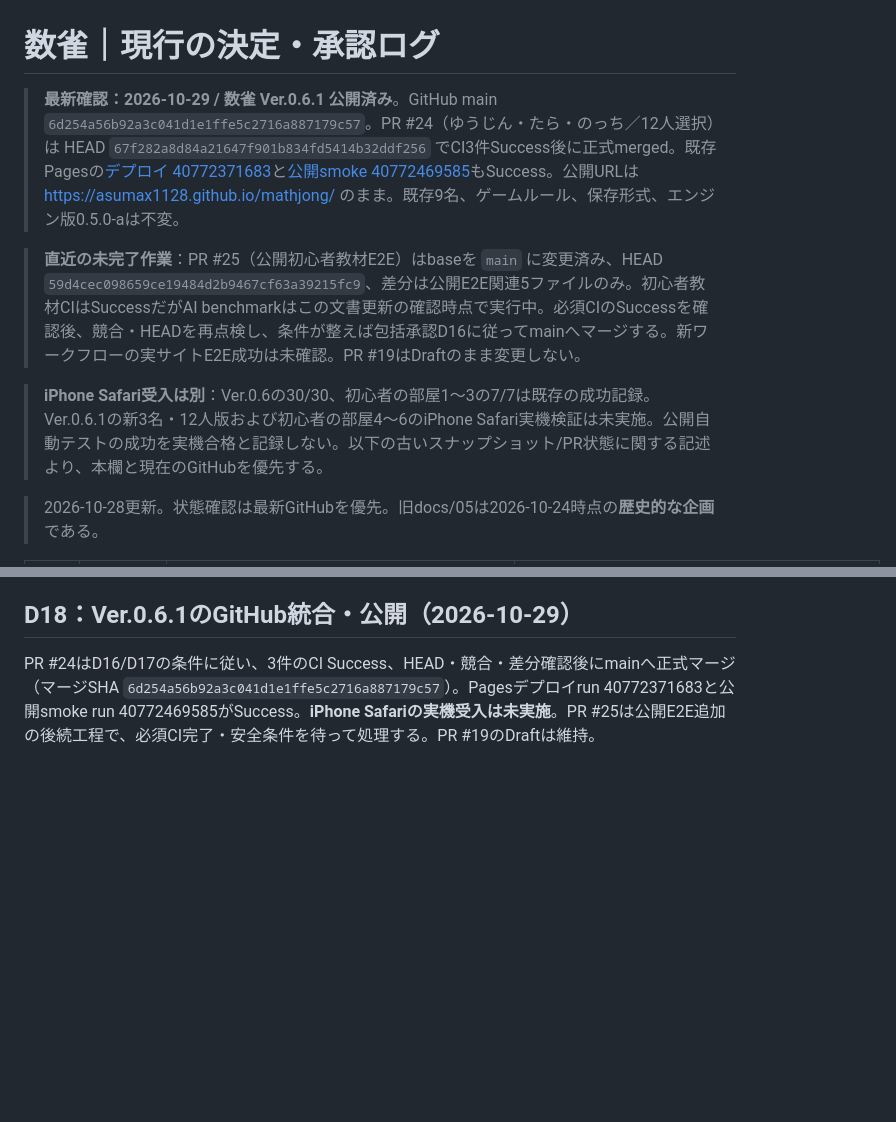
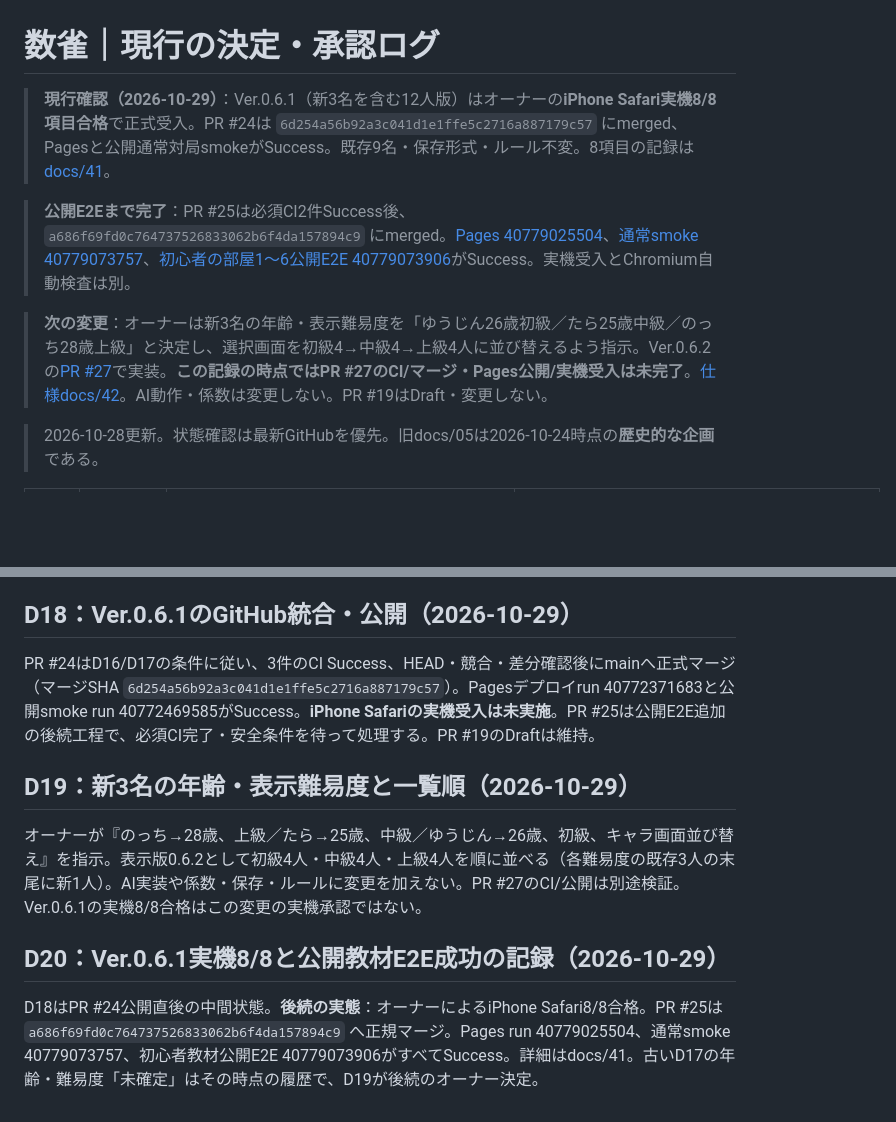
Before and after one commit to asumax1128/mathjong, a Markdown page: docs/DECISIONS.md, 2 parts joined by grey strips. GitHub-like rendering; blank space fills up the shorter version.

Commit message:
docs: record iPhone 8/8, PR #25 public E2E and PR #27 scope (DECISIONS.md)

```diff
--- a/docs/DECISIONS.md
+++ b/docs/DECISIONS.md
@@ -1,10 +1,10 @@
 # 数雀｜現行の決定・承認ログ
 
-> **最新確認：2026-10-29 / 数雀 Ver.0.6.1 公開済み**。GitHub main `6d254a56b92a3c041d1e1ffe5c2716a887179c57`。PR #24（ゆうじん・たら・のっち／12人選択）は HEAD `67f282a8d84a21647f901b834fd5414b32ddf256` でCI3件Success後に正式merged。既存Pagesの[デプロイ 40772371683](https://github.com/asumax1128/mathjong/actions/runs/40772371683)と[公開smoke 40772469585](https://github.com/asumax1128/mathjong/actions/runs/40772469585)もSuccess。公開URLは https://asumax1128.github.io/mathjong/ のまま。既存9名、ゲームルール、保存形式、エンジン版0.5.0-aは不変。
+> **現行確認（2026-10-29）**：Ver.0.6.1（新3名を含む12人版）はオーナーの**iPhone Safari実機8/8項目合格**で正式受入。PR #24は `6d254a56b92a3c041d1e1ffe5c2716a887179c57` にmerged、Pagesと公開通常対局smokeがSuccess。既存9名・保存形式・ルール不変。8項目の記録は[docs/41](41-ver0.6.1-release-acceptance.md)。
 
-> **直近の未完了作業**：PR #25（公開初心者教材E2E）はbaseを `main` に変更済み、HEAD `59d4cec098659ce19484d2b9467cf63a39215fc9`、差分は公開E2E関連5ファイルのみ。初心者教材CIはSuccessだがAI benchmarkはこの文書更新の確認時点で実行中。必須CIのSuccessを確認後、競合・HEADを再点検し、条件が整えば包括承認D16に従ってmainへマージする。新ワークフローの実サイトE2E成功は未確認。PR #19はDraftのまま変更しない。
+> **公開E2Eまで完了**：PR #25は必須CI2件Success後、`a686f69fd0c764737526833062b6f4da157894c9` にmerged。[Pages 40779025504](https://github.com/asumax1128/mathjong/actions/runs/40779025504)、[通常smoke 40779073757](https://github.com/asumax1128/mathjong/actions/runs/40779073757)、[初心者の部屋1〜6公開E2E 40779073906](https://github.com/asumax1128/mathjong/actions/runs/40779073906)がSuccess。実機受入とChromium自動検査は別。
 
-> **iPhone Safari受入は別**：Ver.0.6の30/30、初心者の部屋1〜3の7/7は既存の成功記録。Ver.0.6.1の新3名・12人版および初心者の部屋4〜6のiPhone Safari実機検証は未実施。公開自動テストの成功を実機合格と記録しない。以下の古いスナップショット/PR状態に関する記述より、本欄と現在のGitHubを優先する。
+> **次の変更**：オーナーは新3名の年齢・表示難易度を「ゆうじん26歳初級／たら25歳中級／のっち28歳上級」と決定し、選択画面を初級4→中級4→上級4人に並び替えるよう指示。Ver.0.6.2の[PR #27](https://github.com/asumax1128/mathjong/pull/27)で実装。**この記録の時点ではPR #27のCI/マージ・Pages公開/実機受入は未完了**。[仕様docs/42](42-ver0.6.2-trio-profiles.md)。AI動作・係数は変更しない。PR #19はDraft・変更しない。
 
 > 2026-10-28更新。状態確認は最新GitHubを優先。旧docs/05は2026-10-24時点の**歴史的な企画**である。
 
@@ -56,3 +56,11 @@
 ## D18：Ver.0.6.1のGitHub統合・公開（2026-10-29）
 
 PR #24はD16/D17の条件に従い、3件のCI Success、HEAD・競合・差分確認後にmainへ正式マージ（マージSHA `6d254a56b92a3c041d1e1ffe5c2716a887179c57`）。Pagesデプロイrun 40772371683と公開smoke run 40772469585がSuccess。**iPhone Safariの実機受入は未実施**。PR #25は公開E2E追加の後続工程で、必須CI完了・安全条件を待って処理する。PR #19のDraftは維持。
+
+## D19：新3名の年齢・表示難易度と一覧順（2026-10-29）
+
+オーナーが『のっち→28歳、上級／たら→25歳、中級／ゆうじん→26歳、初級、キャラ画面並び替え』を指示。表示版0.6.2として初級4人・中級4人・上級4人を順に並べる（各難易度の既存3人の末尾に新1人）。AI実装や係数・保存・ルールに変更を加えない。PR #27のCI/公開は別途検証。Ver.0.6.1の実機8/8合格はこの変更の実機承認ではない。
+
+## D20：Ver.0.6.1実機8/8と公開教材E2E成功の記録（2026-10-29）
+
+D18はPR #24公開直後の中間状態。**後続の実態**：オーナーによるiPhone Safari8/8合格。PR #25は `a686f69fd0c764737526833062b6f4da157894c9` へ正規マージ。Pages run 40779025504、通常smoke 40779073757、初心者教材公開E2E 40779073906がすべてSuccess。詳細はdocs/41。古いD17の年齢・難易度「未確定」はその時点の履歴で、D19が後続のオーナー決定。
```
